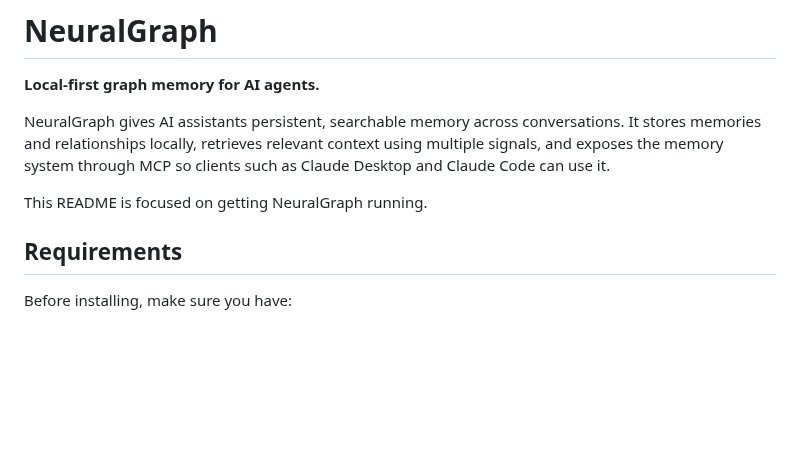
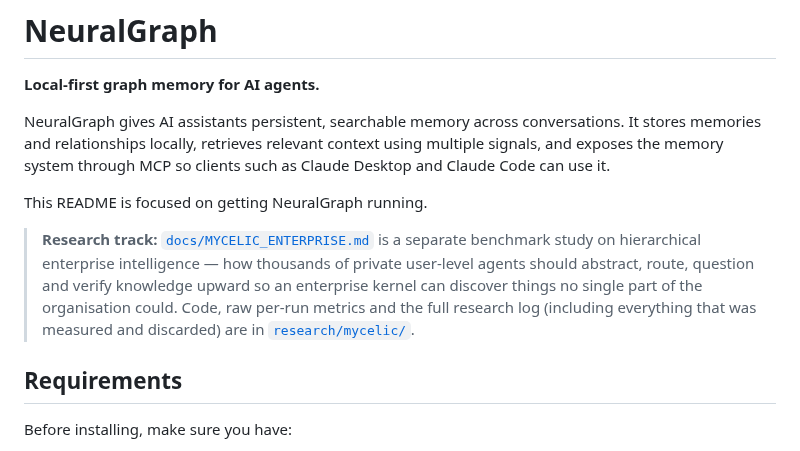
Before and after one commit to anovruzov/NeuralGraph, a Markdown page: README.md, the part around the change. GitHub-like rendering; blank space fills up the shorter version.

Commit message:
README: point to the Mycelic enterprise research track

```diff
--- a/README.md
+++ b/README.md
@@ -5,6 +5,14 @@
 NeuralGraph gives AI assistants persistent, searchable memory across conversations. It stores memories and relationships locally, retrieves relevant context using multiple signals, and exposes the memory system through MCP so clients such as Claude Desktop and Claude Code can use it.
 
 This README is focused on getting NeuralGraph running.
+
+> **Research track:** [`docs/MYCELIC_ENTERPRISE.md`](docs/MYCELIC_ENTERPRISE.md)
+> is a separate benchmark study on hierarchical enterprise intelligence — how
+> thousands of private user-level agents should abstract, route, question and
+> verify knowledge upward so an enterprise kernel can discover things no single
+> part of the organisation could. Code, raw per-run metrics and the full
+> research log (including everything that was measured and discarded) are in
+> [`research/mycelic/`](research/mycelic/).
 
 ## Requirements
 
```
